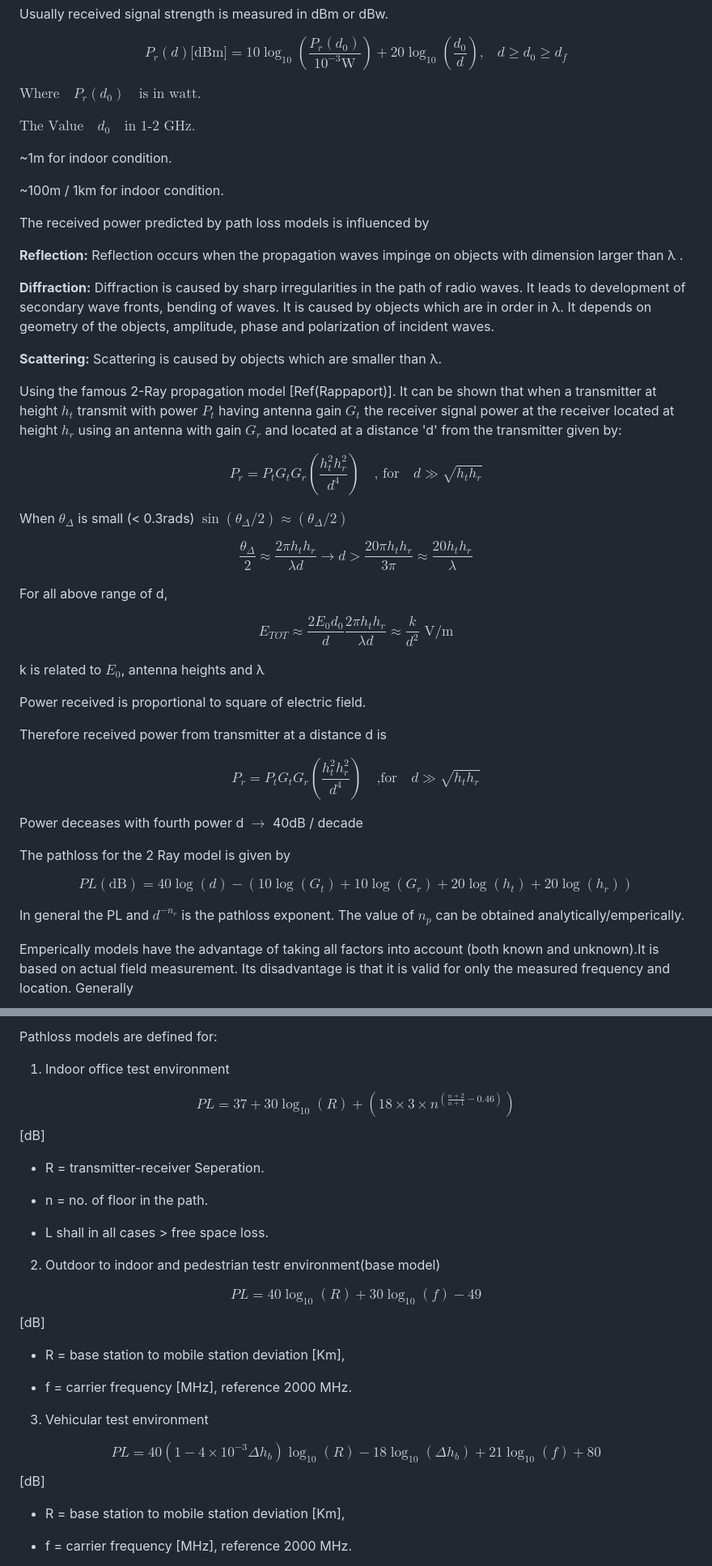
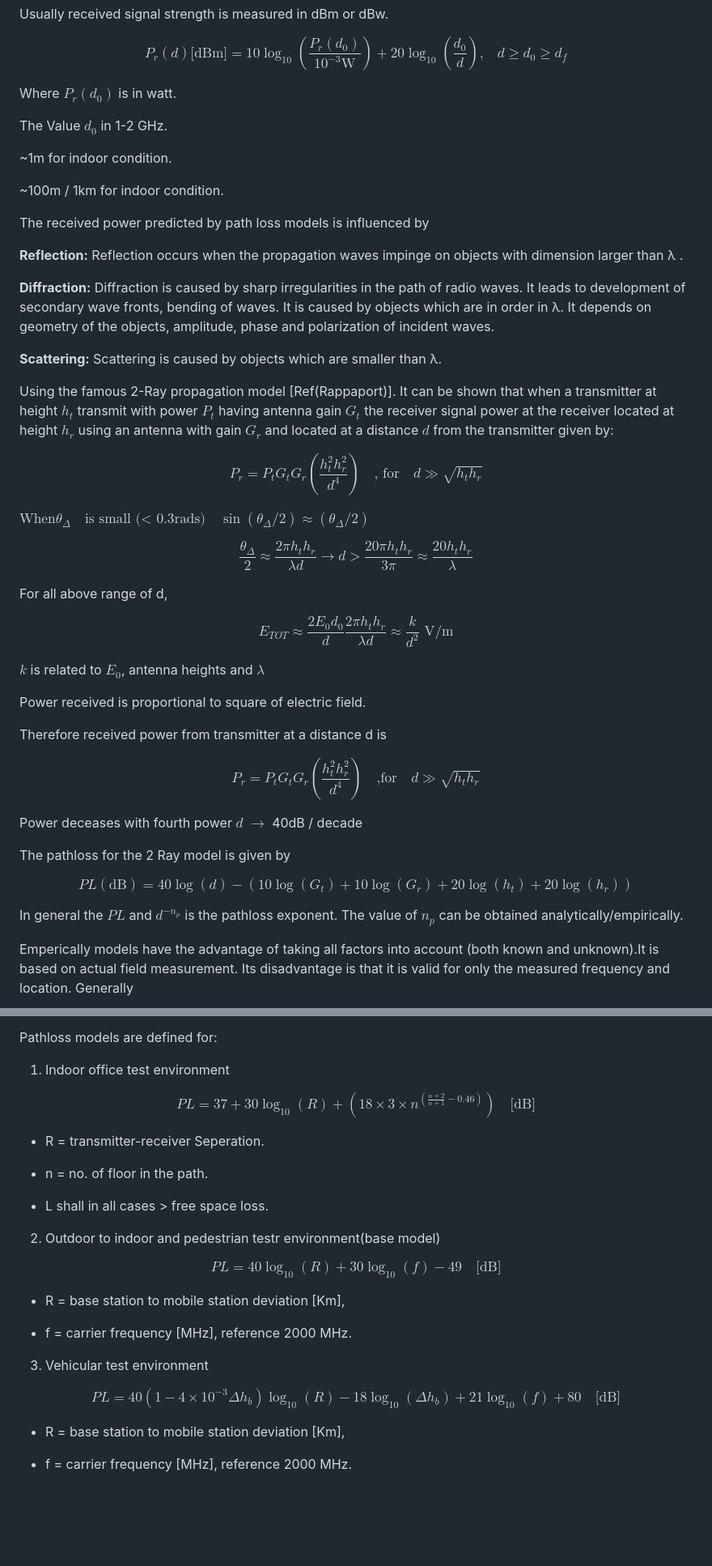
Before and after one commit to virtual-labs/exp-pathloss-iitkgp, a Markdown page: experiment/theory.md, 2 parts joined by grey strips. Shown at 81% size. Rendered like a GitHub page; blank space fills up the shorter version.

```diff
--- a/experiment/theory.md
+++ b/experiment/theory.md
@@ -62,10 +62,9 @@ Usually received signal strength is measured in dBm or dBw.
 $$P_r(d) \text{[dBm]} = 10\log_{10}\left(\frac{P_r(d_0)}{10^{-3} \text{W}}\right) + 20\log_{10}\left(\frac{d_0}{d}\right) \text{,}  \quad d \ge d_0 \ge d_f$$
 
 
-$\text{Where} \quad P_r(d_0) \quad \text{is in watt.}$
+Where $P_r(d_0)$ is in watt.
 
-
-$\text{The Value} \quad d_0 \quad \text{in 1-2 GHz.}$
+The Value $d_0$ in 1-2 GHz.
 
 ~1m for indoor condition.
 
@@ -79,11 +78,11 @@ __Diffraction:__ Diffraction is caused by sharp irregularities in the path of ra
 
 __Scattering:__ Scattering is caused by objects which are smaller than λ.
 
-Using the famous 2-Ray propagation model [Ref(Rappaport)]. It can be shown that when a transmitter at height $h_t$ transmit with power $P_t$ having antenna gain $G_t$ the receiver signal power at the receiver located at height $h_r$ using an antenna with gain $G_r$ and located at a distance 'd' from the transmitter given by:
+Using the famous 2-Ray propagation model [Ref(Rappaport)]. It can be shown that when a transmitter at height $h_t$ transmit with power $P_t$ having antenna gain $G_t$ the receiver signal power at the receiver located at height $h_r$ using an antenna with gain $G_r$ and located at a distance $d$ from the transmitter given by:
 
 $$P_r = P_t G_t G_r \left(\frac{h_t^2 h_r^2}{d^4}\right) \quad \text{, for} \quad d \gg \sqrt{h_t h_r}$$
 
-When $\theta_\Delta$ is small (< 0.3rads) $\sin(\theta_\Delta / 2) \approx (\theta_\Delta / 2)$
+$\text{When} \theta_\Delta \quad \text{is small (< 0.3rads)} \quad \sin(\theta_\Delta / 2) \approx (\theta_\Delta / 2)$
 
 $$\frac{\theta_\Delta}{2} \approx \frac{2\pi h_t h_r}{\lambda d} \rightarrow d > \frac{20\pi h_t h_r}{3\pi} \approx \frac{20 h_t h_r}{\lambda}$$
 
@@ -91,7 +90,7 @@ For all above range of d,
 
 $$E_{TOT} \approx \frac{2E_0 d_0}{d} \frac{2\pi h_t h_r}{\lambda d} \approx \frac{k}{d^2} \text{ V/m}$$
 
-k is related to $E_0$, antenna heights and λ
+$k$ is related to $E_0$, antenna heights and $\lambda$
 
 Power received is proportional to square of electric field.
 
@@ -99,13 +98,13 @@ Therefore received power from transmitter at a distance d is
 
 $$P_r = P_t G_t G_r \left(\frac{h_t^2 h_r^2}{d^4}\right)\quad \text{,for} \quad d \gg \sqrt{h_t h_r}$$
 
-Power deceases with fourth power d $\rightarrow$ 40dB / decade
+Power deceases with fourth power $d$ $\rightarrow$ 40dB / decade
 
 The pathloss for the 2 Ray model is given by
 
 $$PL(\text{dB}) = 40\log(d) - (10\log(G_t) + 10\log(G_r) + 20\log(h_t) + 20\log(h_r))$$
 
-In general the PL and $d^{-n_r}$ is the pathloss exponent. The value of $n_p$ can be obtained analytically/emperically.
+In general the $PL$ and $d^{-n_p}$ is the pathloss exponent. The value of $n_p$ can be obtained analytically/empirically.
 
 Emperically models have the advantage of taking all factors into account (both known and unknown).It is based on actual field measurement.
 Its disadvantage is that it is valid for only the measured frequency and location. Generally
@@ -122,7 +121,7 @@ Pathloss models are defined for:
 
 1. Indoor office test environment
 
-$$PL = 37 + 30\log_{10}(R) + (18 \times 3 \times n^{(\frac{n+2}{n+1} - 0.46)})$$ [dB]
+$$PL = 37 + 30\log_{10}(R) + (18 \times 3 \times n^{(\frac{n+2}{n+1} - 0.46)})\quad \text{[dB]}$$
 
 - R = transmitter-receiver Seperation.
 
@@ -132,7 +131,7 @@ $$PL = 37 + 30\log_{10}(R) + (18 \times 3 \times n^{(\frac{n+2}{n+1} - 0.46)})$$
 
 2. Outdoor to indoor and pedestrian testr environment(base model)
 
-$$PL = 40\log_{10}(R) + 30\log_{10}(f) - 49$$ [dB]
+$$PL = 40\log_{10}(R) + 30\log_{10}(f) - 49 \quad \text{[dB]}$$
 
 - R = base station to mobile station deviation [Km],
 
@@ -140,7 +139,7 @@ $$PL = 40\log_{10}(R) + 30\log_{10}(f) - 49$$ [dB]
 
 3. Vehicular test environment
 
-$$PL = 40(1 - 4 \times 10^{-3} \Delta h_b)\log_{10}(R) - 18\log_{10}(\Delta h_b) + 21\log_{10}(f) + 80$$ [dB]
+$$PL = 40(1 - 4 \times 10^{-3} \Delta h_b)\log_{10}(R) - 18\log_{10}(\Delta h_b) + 21\log_{10}(f) + 80\quad \text{[dB]}$$
 
 - R = base station to mobile station deviation [Km],
 
```
